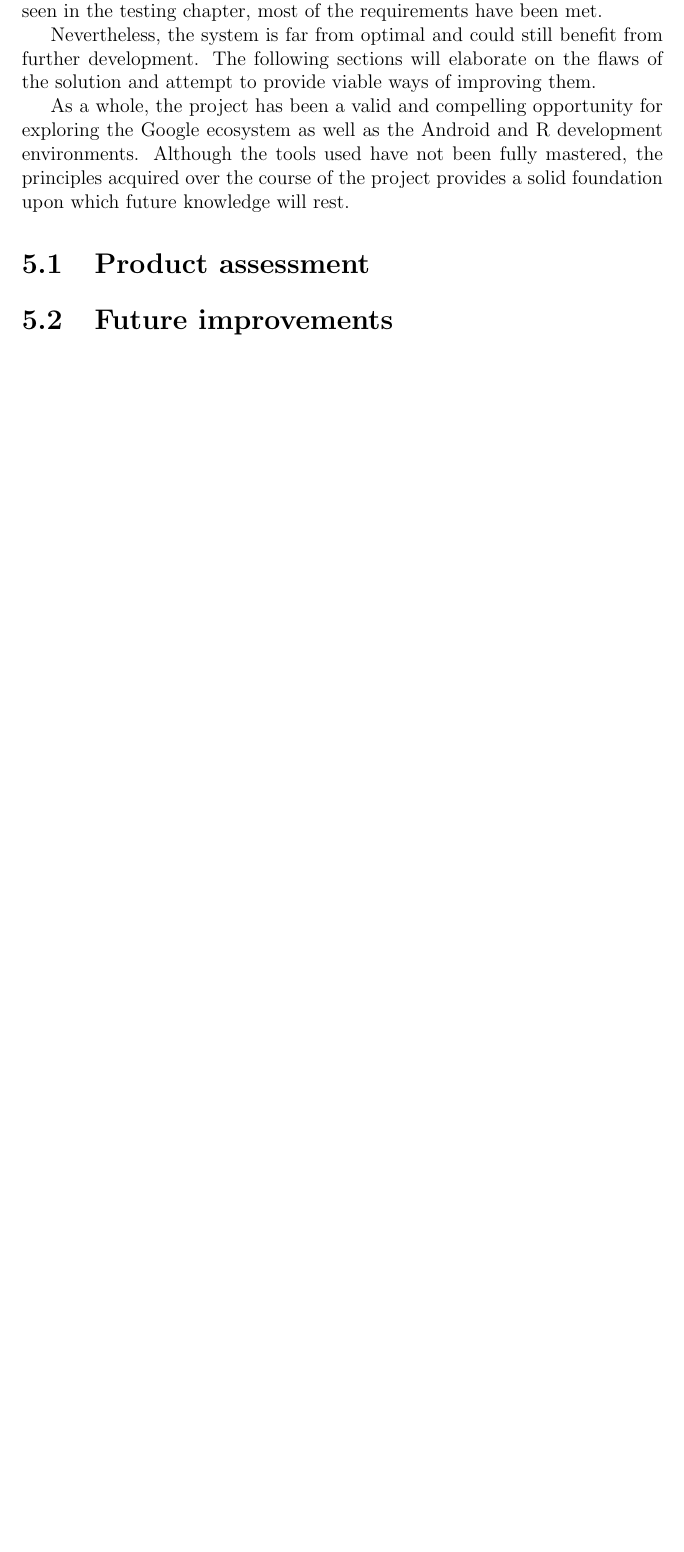
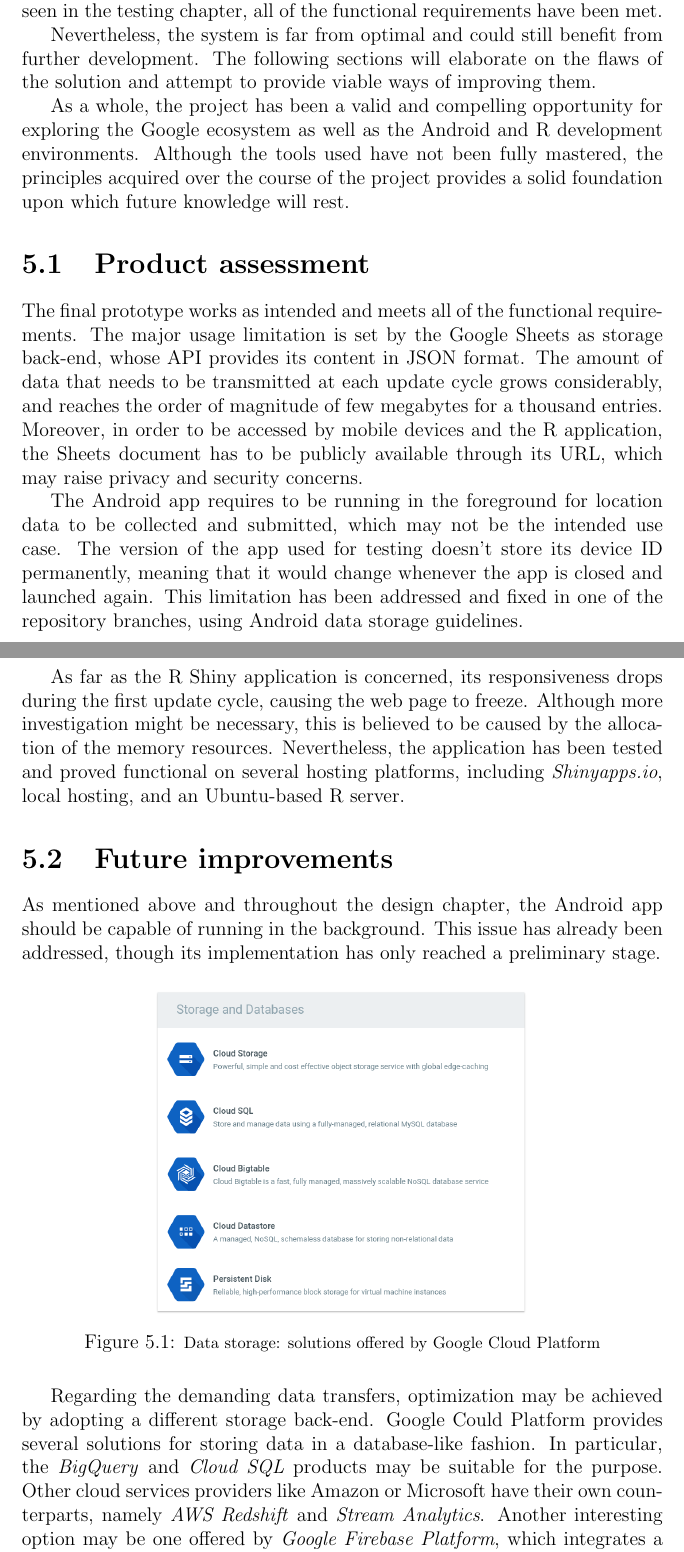
Before and after one commit to miccio-dk/data_visualization_r, a LaTeX thesis (report/root.tex, which reads report/end.tex): part of page 24 of 27 before the commit and two parts of pages 24 and 25 of 28 after it, the two joined at a grey line, cut so that both start at the same text, the shorter picture padded with empty space. Compiled offline with pdfLaTeX.

Commit message:
conclusions.

```diff
--- a/report/end.tex
+++ b/report/end.tex
@@ -1,6 +1,6 @@
 \chapter{Conclusions}
 The project has reached a satisfactory level of completion.
-As it could be seen in the testing chapter, most of the requirements have been met.
+As it could be seen in the testing chapter, all of the functional requirements have been met.
 
 Nevertheless, the system is far from optimal and could still benefit from further development.
 The following sections will elaborate on the flaws of the solution and attempt to provide viable ways of improving them.
@@ -10,10 +10,28 @@ Although the tools used have not been fully mastered, the principles acquired ov
 
 
 \section{Product assessment}
+The final prototype works as intended and meets all of the functional requirements.
+The major usage limitation is set by the Google Sheets as storage back-end, whose API provides its content in JSON format.
+The amount of data that needs to be transmitted at each update cycle grows considerably, and reaches the order of magnitude of few megabytes for a thousand entries.
+Moreover, in order to be accessed by mobile devices and the R application, the Sheets document has to be publicly available through its URL, which may raise privacy and security concerns.
 
-% spreadsheet limitations
-% security/privacy concerns
+The Android app requires to be running in the foreground for location data to be collected and submitted, which may not be the intended use case.
+The version of the app used for testing doesn't store its device ID permanently, meaning that it would change whenever the app is closed and launched again.
+This limitation has been addressed and fixed in one of the repository branches, using Android data storage guidelines.
+
+As far as the R Shiny application is concerned, its responsiveness drops during the first update cycle, causing the web page to freeze.
+Although more investigation might be necessary, this is believed to be caused by the allocation of the memory resources.
+Nevertheless, the application has been tested and proved functional on several hosting platforms, including \emph{Shinyapps.io}, local hosting, and an Ubuntu-based R server.
+
 
 \section{Future improvements}
-% android: tracking as service
-% r: TODOs in ui.R, integration with bigquery / firebase
+As mentioned above and throughout the design chapter, the Android app should be capable of running in the background.
+This issue has already been addressed, though its implementation has only reached a preliminary stage.
+
+\fig{7cm}{end_google.png}{Data storage: solutions offered by Google Cloud Platform}{end_google}
+
+Regarding the demanding data transfers, optimization may be achieved by adopting a different storage back-end.
+Google Could Platform provides several solutions for storing data in a database-like fashion.
+In particular, the \emph{BigQuery} and \emph{Cloud SQL} products may be suitable for the purpose.
+Other cloud services providers like Amazon or Microsoft have their own counterparts, namely \emph{AWS Redshift} and \emph{Stream Analytics}.
+Another interesting option may be one offered by \emph{Google Firebase Platform}, which integrates a cloud-hosted, real-time database.
```
Also changed, not shown: TODO.md (+2 -2 lines), report/figures/end_google.png (added), report/root.pdf.
